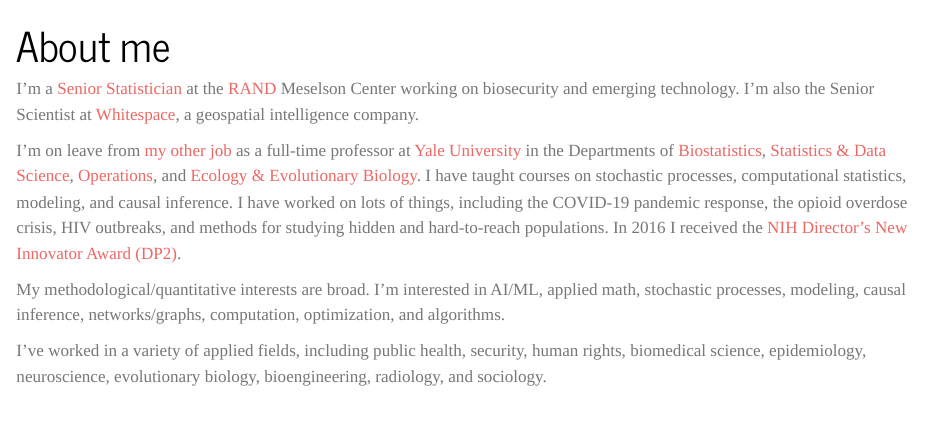
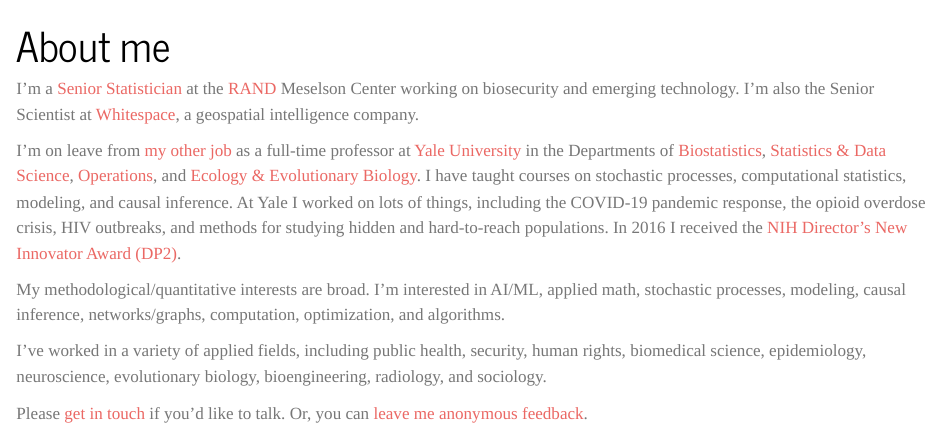
Before and after one commit to fcrawford/web3, a Quarto document (index.qmd): the page in a window 1100 px wide, from its top. Rendered offline with R 4.5, knitr and Pandoc in place of Quarto, with nearby package versions.

Commit message:
updated contact, added anon feedback page

```diff
--- a/index.qmd
+++ b/index.qmd
@@ -4,8 +4,10 @@
 
 I'm a [Senior Statistician](https://www.rand.org/about/people/c/crawford_forrest.html) at the [RAND](https://rand.org) Meselson Center working on biosecurity and emerging technology.  I'm also the Senior Scientist at [Whitespace](https://inthewhitespace.com/), a geospatial intelligence company.
 
-I'm on leave from [my other job](https://ysph.yale.edu/profile/forrest_crawford/) as a full-time professor at [Yale University](http://www.yale.edu) in the Departments of [Biostatistics](http://publichealth.yale.edu/biostat), [Statistics & Data Science](https://statistics.yale.edu), [Operations](http://som.yale.edu/programs/doctoral/overview/operations), and [Ecology & Evolutionary Biology](http://eeb.yale.edu).  I have taught courses on stochastic processes, computational statistics, modeling, and causal inference. I have worked on lots of things, including the COVID-19 pandemic response, the opioid overdose crisis, HIV outbreaks, and methods for studying hidden and hard-to-reach populations. In 2016 I received the [NIH Director's New Innovator Award (DP2)](https://commonfund.nih.gov/newinnovator).
+I'm on leave from [my other job](https://ysph.yale.edu/profile/forrest_crawford/) as a full-time professor at [Yale University](http://www.yale.edu) in the Departments of [Biostatistics](http://publichealth.yale.edu/biostat), [Statistics & Data Science](https://statistics.yale.edu), [Operations](http://som.yale.edu/programs/doctoral/overview/operations), and [Ecology & Evolutionary Biology](http://eeb.yale.edu).  I have taught courses on stochastic processes, computational statistics, modeling, and causal inference. At Yale I worked on lots of things, including the COVID-19 pandemic response, the opioid overdose crisis, HIV outbreaks, and methods for studying hidden and hard-to-reach populations. In 2016 I received the [NIH Director's New Innovator Award (DP2)](https://commonfund.nih.gov/newinnovator).
 
 My methodological/quantitative interests are broad. I'm interested in AI/ML, applied math, stochastic processes, modeling, causal inference, networks/graphs, computation, optimization, and algorithms.
 
 I've worked in a variety of applied fields, including public health, security, human rights, biomedical science, epidemiology, neuroscience, evolutionary biology, bioengineering, radiology, and sociology.
+
+Please [get in touch](contact) if you'd like to talk. Or, you can [leave me anonymous feedback](https://www.admonymous.co/forrestcrawford).
```
Also changed, not shown: contact/index.qmd (+4 -0 lines), advising/index.qmd (line endings or trailing spaces).
